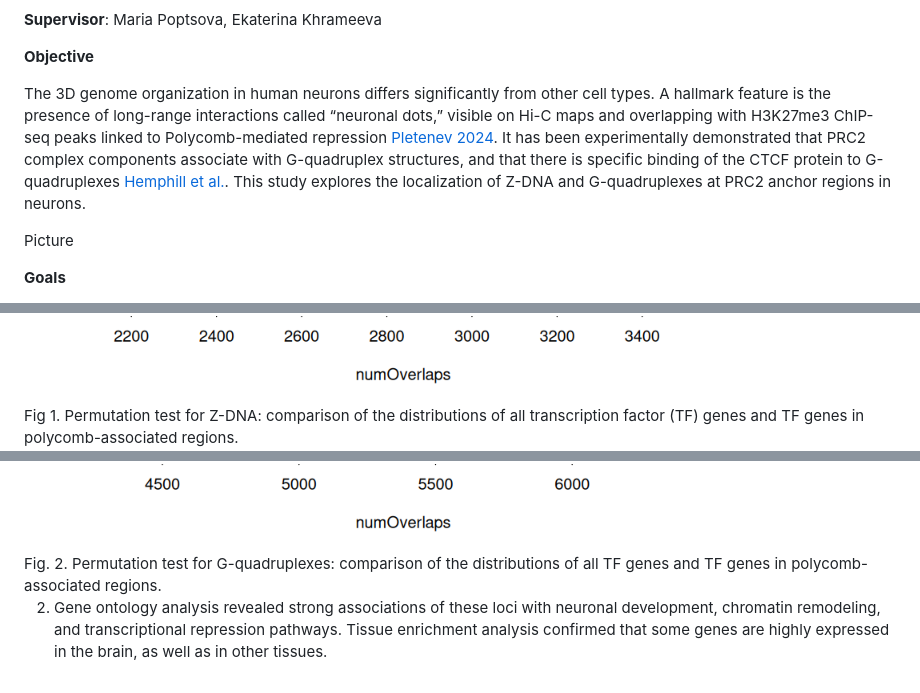
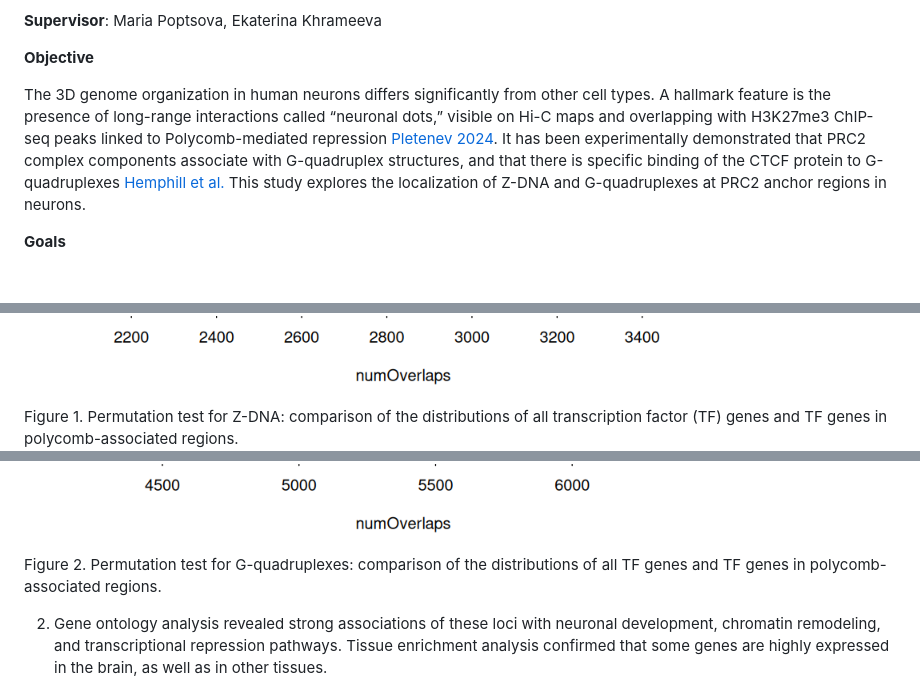
Before and after one commit to bulatych/DNA_structures_polycomb_in_neurons, a Markdown page: README.md, 3 parts joined by grey strips. Rendered like a GitHub page; blank space fills up the shorter version.

```diff
--- a/README.md
+++ b/README.md
@@ -9,10 +9,8 @@ This repository contains the results of the semester project at the Bioinformati
 
 **Objective**
 
-The 3D genome organization in human neurons differs significantly from other cell types. A hallmark feature is the presence of long-range interactions called “neuronal dots,” visible on Hi-C maps and overlapping with H3K27me3 ChIP-seq peaks linked to Polycomb-mediated repression [Pletenev 2024](https://academic.oup.com/nar/article/52/11/6234/7655789?login=false). It has been experimentally demonstrated that PRC2 complex components associate with G-quadruplex structures, and that there is specific binding of the CTCF protein to G-quadruplexes [Hemphill et al.](https://pmc.ncbi.nlm.nih.gov/articles/PMC10266057/).
+The 3D genome organization in human neurons differs significantly from other cell types. A hallmark feature is the presence of long-range interactions called “neuronal dots,” visible on Hi-C maps and overlapping with H3K27me3 ChIP-seq peaks linked to Polycomb-mediated repression [Pletenev 2024](https://academic.oup.com/nar/article/52/11/6234/7655789?login=false). It has been experimentally demonstrated that PRC2 complex components associate with G-quadruplex structures, and that there is specific binding of the CTCF protein to G-quadruplexes [Hemphill et al.](https://pmc.ncbi.nlm.nih.gov/articles/PMC10266057/)
 This study explores the localization of Z-DNA and G-quadruplexes at PRC2 anchor regions in neurons.
-
-Picture
 
 **Goals**
 
@@ -30,14 +28,14 @@ Picture
   <div style="text-align: center; max-width: 450px; margin: 0 auto;">
     <img src="./imgs/Permutation%20test/Z-DNA:All_TF_genes_vs_TF_genes_in_polycomb.png" alt="TF_Z-DNA" style="width: 100%; margin-bottom: 10px;"/>
     <div style="font-style: italic; font-size: 0.9em;">
-      Fig 1. Permutation test for Z-DNA: comparison of the distributions of all transcription factor (TF) genes and TF genes in polycomb-associated regions.
+      Figure 1. Permutation test for Z-DNA: comparison of the distributions of all transcription factor (TF) genes and TF genes in polycomb-associated regions.
     </div>
   </div>
 
   <div style="text-align: center; max-width: 450px; margin: 0 auto;">
     <img src="./imgs/Permutation%20test/G4:All_TF_genes_vs_TF_genes_in_polycomb.png" alt="TF_G4" style="width: 100%; margin-bottom: 10px;"/>
     <div style="font-style: italic; font-size: 0.9em;">
-      Fig. 2. Permutation test for G-quadruplexes: comparison of the distributions of all TF genes and TF genes in polycomb-associated regions.
+      Figure 2. Permutation test for G-quadruplexes: comparison of the distributions of all TF genes and TF genes in polycomb-associated regions.
     </div>
   </div>
 </div>
@@ -45,8 +43,7 @@ Picture
 
 2. Gene ontology analysis revealed strong associations of these loci with neuronal development, chromatin remodeling, and transcriptional repression pathways. Tissue enrichment analysis confirmed that some genes are highly expressed in the brain, as well as in other tissues.
 
-
-<div style="display: flex; flex-direction: column; align-items: center; gap: 30px; margin-bottom: 25px;">
+   <div style="display: flex; flex-direction: column; align-items: center; gap: 30px; margin-bottom: 25px;">
   <div style="text-align: center; max-width: 600px; margin: 0 auto;">
     <img src="./imgs/Gene%20ontology/GO_combined_G4_TF_genes.png" alt="GO_G4_TF" style="width: 100%; margin-bottom: 10px;"/>
     <div style="font-style: italic; font-size: 0.9em;">
```
Also changed, not shown: other parts of README.md (+22 -17 lines).
